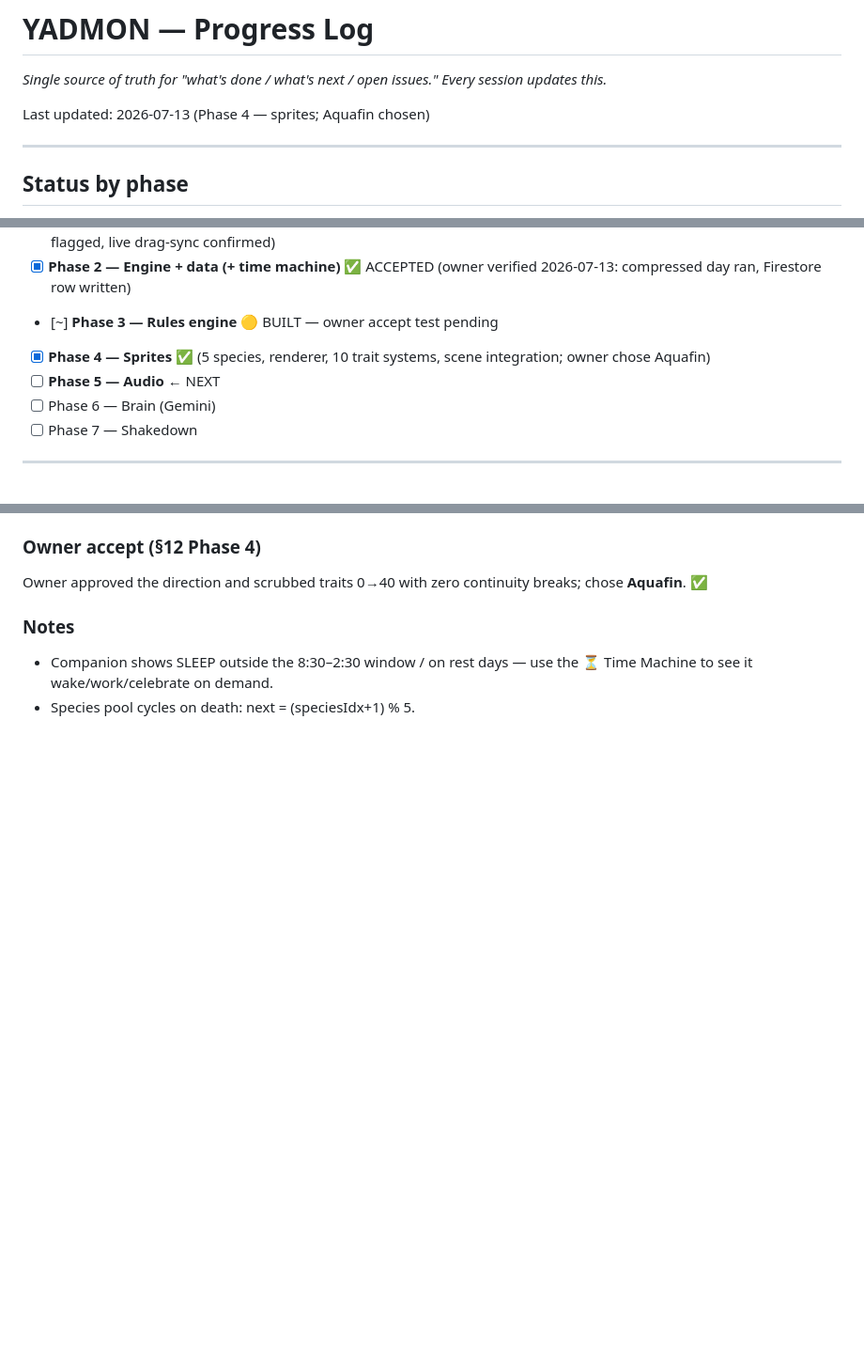
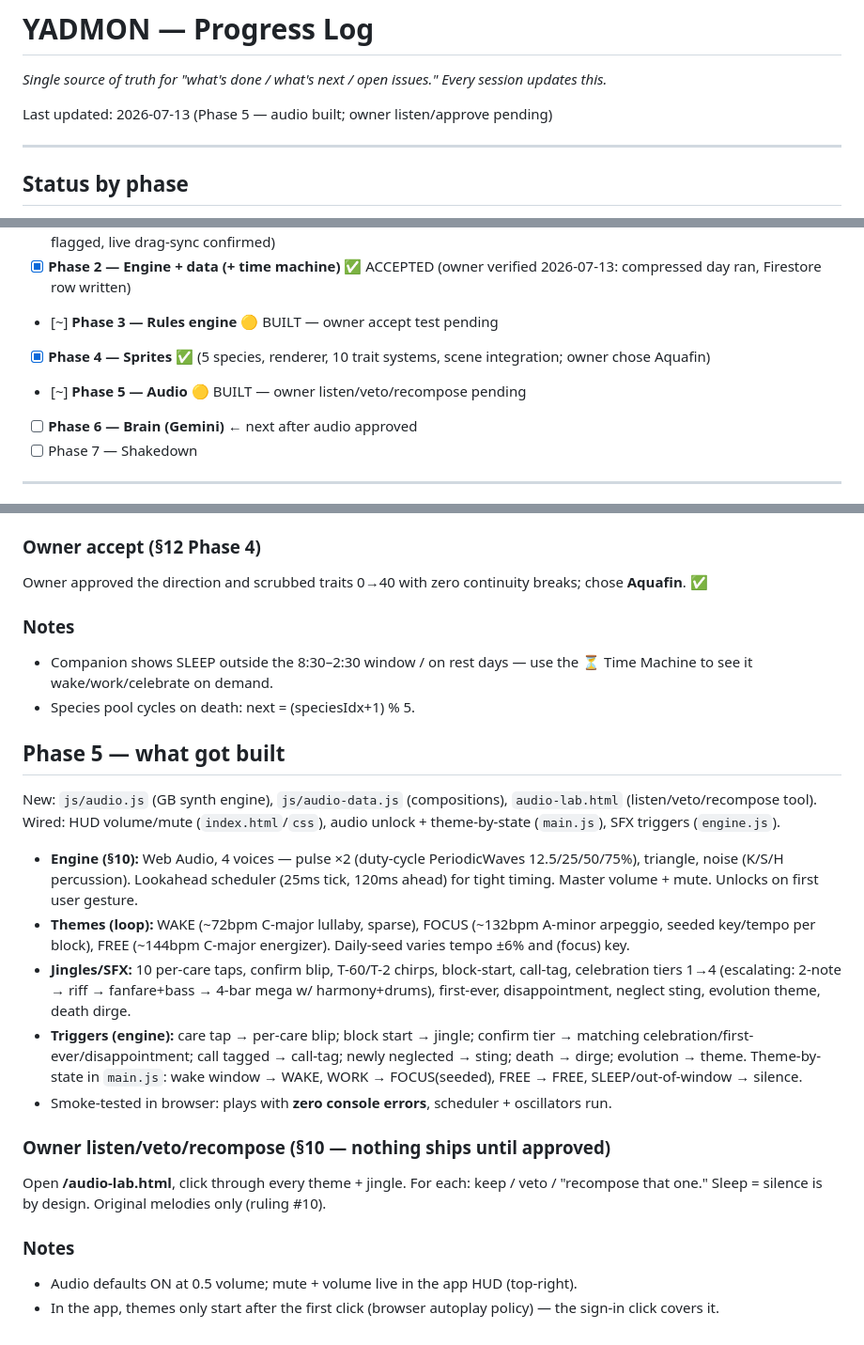
Before and after one commit to AlshechAcademy/yadmon, a Markdown page: PROGRESS.md, 3 parts joined by grey strips. Shown at 94% size. GitHub-like rendering; blank space fills up the shorter version.

Commit message:
Phase 5: PROGRESS + audio built, awaiting owner approval

```diff
--- a/PROGRESS.md
+++ b/PROGRESS.md
@@ -2,7 +2,7 @@
 
 _Single source of truth for "what's done / what's next / open issues." Every session updates this._
 
-Last updated: 2026-07-13 (Phase 4 — sprites; Aquafin chosen)
+Last updated: 2026-07-13 (Phase 5 — audio built; owner listen/approve pending)
 
 ---
 
@@ -15,8 +15,8 @@ Last updated: 2026-07-13 (Phase 4 — sprites; Aquafin chosen)
 - [x] **Phase 2 — Engine + data (+ time machine)** ✅ ACCEPTED (owner verified 2026-07-13: compressed day ran, Firestore row written)
 - [~] **Phase 3 — Rules engine** 🟡 BUILT — owner accept test pending
 - [x] **Phase 4 — Sprites** ✅ (5 species, renderer, 10 trait systems, scene integration; owner chose Aquafin)
-- [ ] **Phase 5 — Audio** ← NEXT
-- [ ] Phase 6 — Brain (Gemini)
+- [~] **Phase 5 — Audio** 🟡 BUILT — owner listen/veto/recompose pending
+- [ ] **Phase 6 — Brain (Gemini)** ← next after audio approved
 - [ ] Phase 7 — Shakedown
 
 ---
@@ -130,3 +130,20 @@ Owner approved the direction and scrubbed traits 0→40 with zero continuity bre
 ### Notes
 - Companion shows SLEEP outside the 8:30–2:30 window / on rest days — use the ⏳ Time Machine to see it wake/work/celebrate on demand.
 - Species pool cycles on death: next = (speciesIdx+1) % 5.
+
+## Phase 5 — what got built
+
+New: `js/audio.js` (GB synth engine), `js/audio-data.js` (compositions), `audio-lab.html` (listen/veto/recompose tool). Wired: HUD volume/mute (`index.html`/`css`), audio unlock + theme-by-state (`main.js`), SFX triggers (`engine.js`).
+
+- **Engine (§10):** Web Audio, 4 voices — pulse ×2 (duty-cycle PeriodicWaves 12.5/25/50/75%), triangle, noise (K/S/H percussion). Lookahead scheduler (25ms tick, 120ms ahead) for tight timing. Master volume + mute. Unlocks on first user gesture.
+- **Themes (loop):** WAKE (~72bpm C-major lullaby, sparse), FOCUS (~132bpm A-minor arpeggio, seeded key/tempo per block), FREE (~144bpm C-major energizer). Daily-seed varies tempo ±6% and (focus) key.
+- **Jingles/SFX:** 10 per-care taps, confirm blip, T-60/T-2 chirps, block-start, call-tag, celebration tiers 1→4 (escalating: 2-note → riff → fanfare+bass → 4-bar mega w/ harmony+drums), first-ever, disappointment, neglect sting, evolution theme, death dirge.
+- **Triggers (engine):** care tap → per-care blip; block start → jingle; confirm tier → matching celebration/first-ever/disappointment; call tagged → call-tag; newly neglected → sting; death → dirge; evolution → theme. Theme-by-state in `main.js`: wake window → WAKE, WORK → FOCUS(seeded), FREE → FREE, SLEEP/out-of-window → silence.
+- Smoke-tested in browser: plays with **zero console errors**, scheduler + oscillators run.
+
+### Owner listen/veto/recompose (§10 — nothing ships until approved)
+Open **/audio-lab.html**, click through every theme + jingle. For each: keep / veto / "recompose that one." Sleep = silence is by design. Original melodies only (ruling #10).
+
+### Notes
+- Audio defaults ON at 0.5 volume; mute + volume live in the app HUD (top-right).
+- In the app, themes only start after the first click (browser autoplay policy) — the sign-in click covers it.
```
